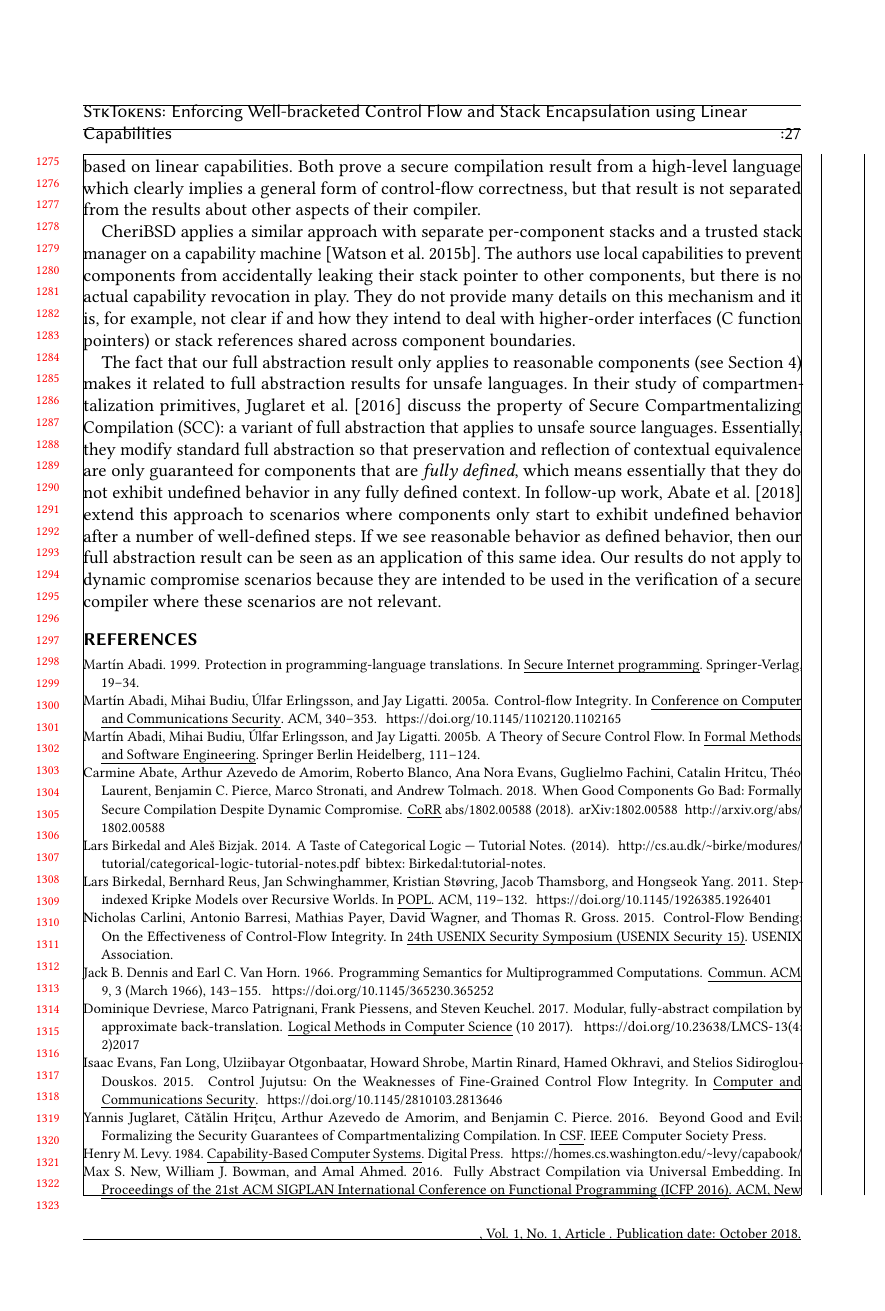
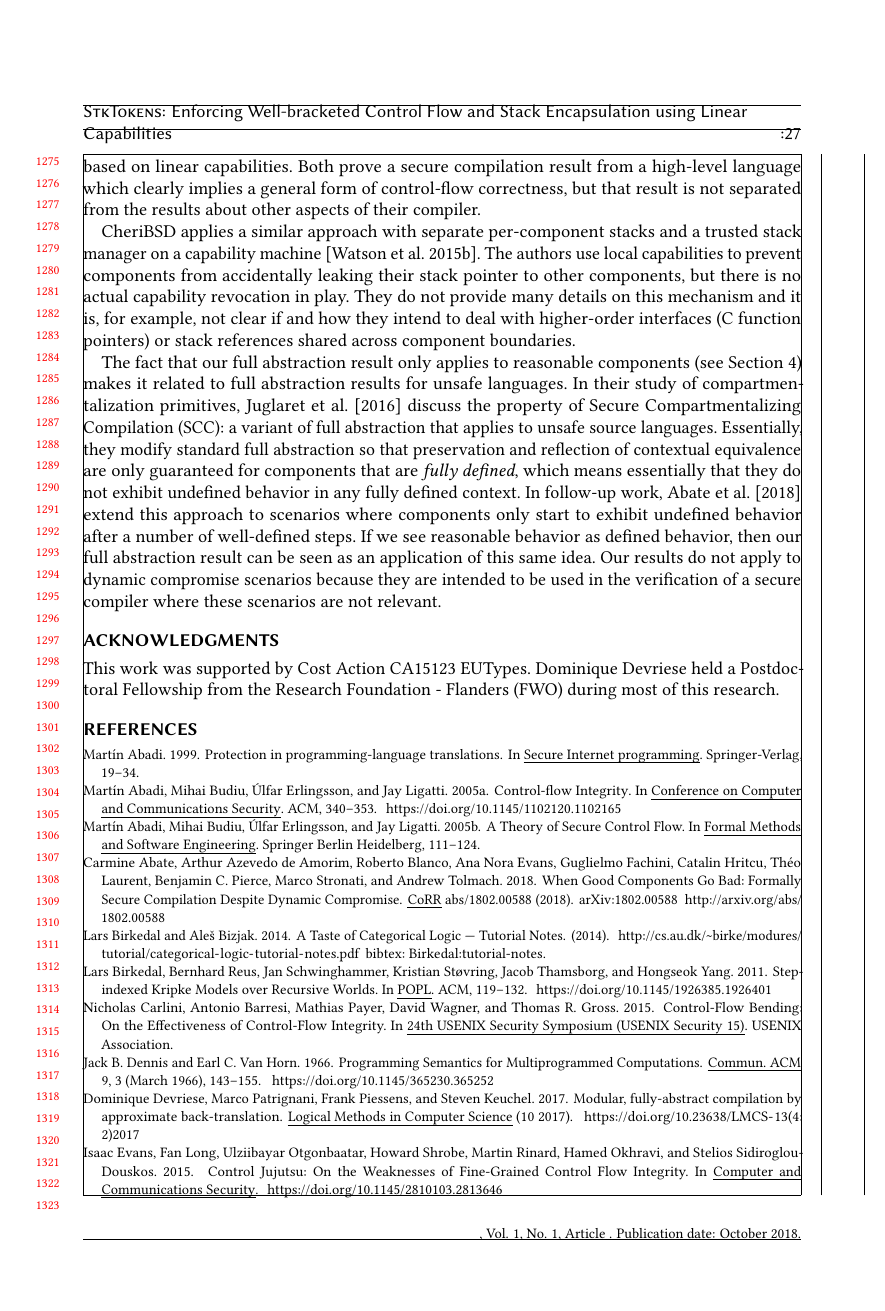
Before and after one commit to dominiquedevriese/capability-machine-reasoning-on-paper, a LaTeX paper (fully-abstract-comp/popl2019/paper.tex): page 27 of 28. Compiled offline with pdfLaTeX.

Commit message:
Add Acknowledgements.

```diff
--- a/fully-abstract-comp/popl2019/paper.tex
+++ b/fully-abstract-comp/popl2019/paper.tex
@@ -2112,6 +2112,12 @@ In follow-up work, \citet{abate_good_components_2018} extend this approach to sc
 If we see reasonable behavior as defined behavior, then our full abstraction result can be seen as an application of this same idea.
 Our results do not apply to dynamic compromise scenarios because they are intended to be used in the verification of a secure compiler where these scenarios are not relevant.
 
+\begin{acks}
+  This work was supported by Cost Action CA15123 EUTypes. Dominique Devriese
+  held a Postdoctoral Fellowship from the Research Foundation - Flanders (FWO)
+  during most of this research.
+\end{acks}
+
 \bibliography{references}
 
 
```
